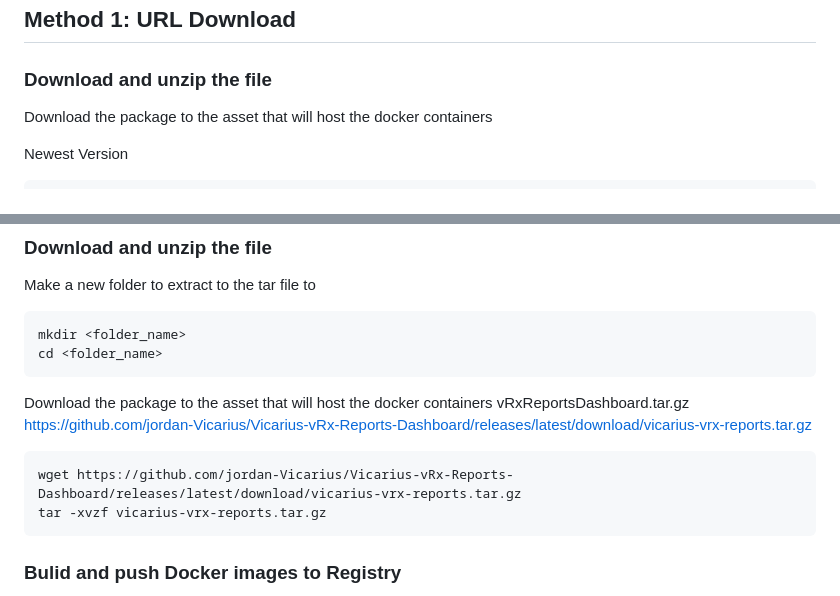
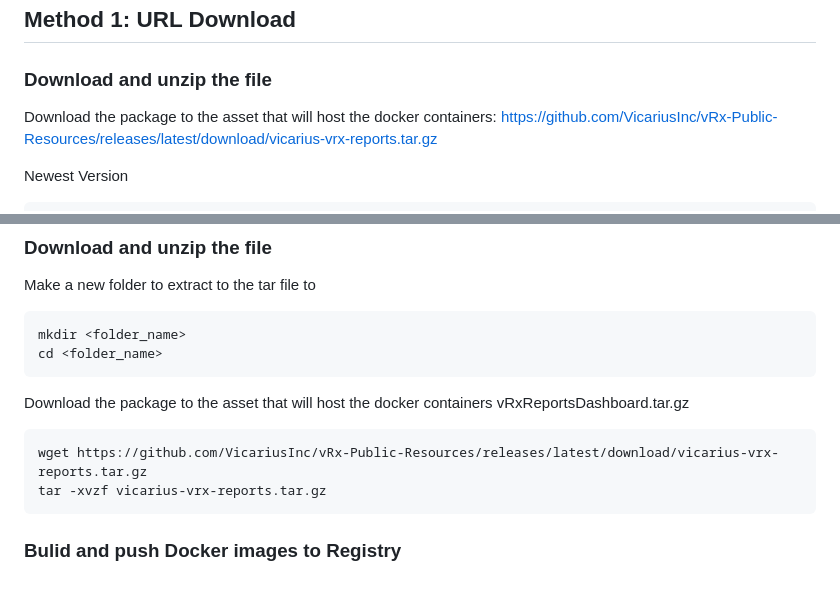
Before and after one commit to VicariusInc/vRx-Public-Resources, a Markdown page: vicarius-Reports-Dashboard/README.md, 2 parts joined by grey strips. Drawn GitHub-style.

````diff
--- a/vicarius-Reports-Dashboard/README.md
+++ b/vicarius-Reports-Dashboard/README.md
@@ -43,7 +43,7 @@ If a public record is used https will be setup with a letsencrypt cert automatic
 ## Method 1: URL Download
 
 ### Download and unzip the file
-Download the package to the asset that will host the docker containers
+Download the package to the asset that will host the docker containers: https://github.com/VicariusInc/vRx-Public-Resources/releases/latest/download/vicarius-vrx-reports.tar.gz
 
 Newest Version
 ```bash
@@ -243,9 +243,9 @@ cd <folder_name>
 ```
 
 Download the package to the asset that will host the docker containers
-vRxReportsDashboard.tar.gz https://github.com/jordan-Vicarius/Vicarius-vRx-Reports-Dashboard/releases/latest/download/vicarius-vrx-reports.tar.gz
+vRxReportsDashboard.tar.gz
 ```bash
-wget https://github.com/jordan-Vicarius/Vicarius-vRx-Reports-Dashboard/releases/latest/download/vicarius-vrx-reports.tar.gz
+wget https://github.com/VicariusInc/vRx-Public-Resources/releases/latest/download/vicarius-vrx-reports.tar.gz
 tar -xvzf vicarius-vrx-reports.tar.gz
 ```
 
````
Also changed, not shown: other parts of vicarius-Reports-Dashboard/README.md (+7 -9 lines).
